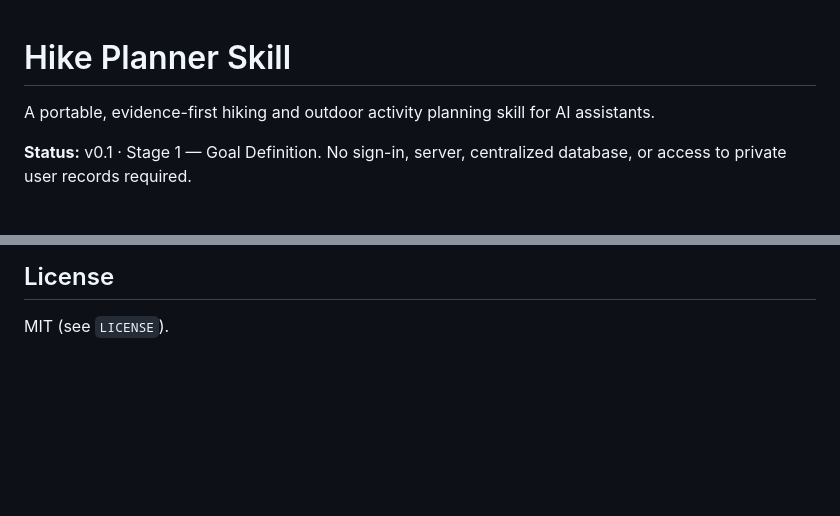
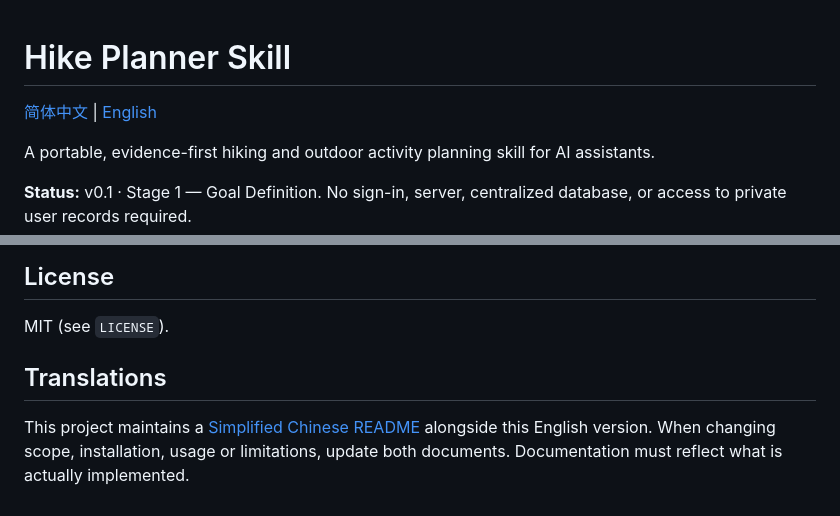
Before and after one commit to thoth-quest/hike-planner-skill, a Markdown page: README.md, 2 parts joined by grey strips. Rendered like a GitHub page; blank space fills up the shorter version.

Commit message:
docs: cross-link English and Chinese README and define sync rule

```diff
--- a/README.md
+++ b/README.md
@@ -1,4 +1,6 @@
 # Hike Planner Skill
+
+[简体中文](./README.zh-CN.md) | [English](./README.md)
 
 A portable, evidence-first hiking and outdoor activity planning skill for AI assistants.
 
@@ -62,3 +64,7 @@ There is **no shared central account**. Users' data lives in their selected AI w
 ## License
 
 MIT (see `LICENSE`).
+
+## Translations
+
+This project maintains a [Simplified Chinese README](./README.zh-CN.md) alongside this English version. When changing scope, installation, usage or limitations, update both documents. Documentation must reflect what is actually implemented.
```
